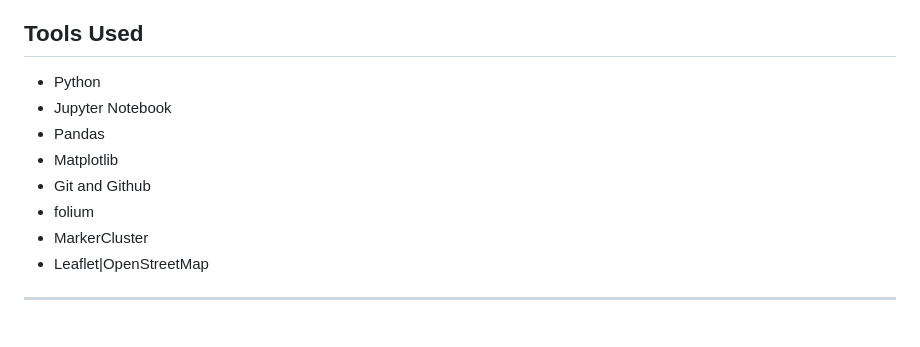
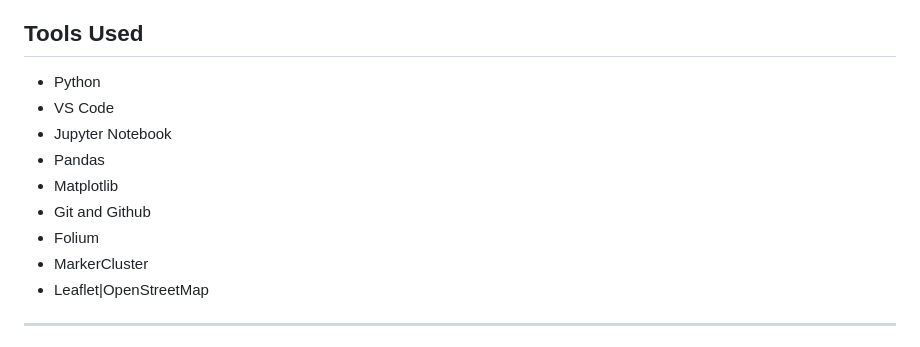
Before and after one commit to HCBrooks-lab/nola_occ_lic25, a Markdown page: README.md, the part around one of its changes. Drawn GitHub-style.

```diff
--- a/README.md
+++ b/README.md
@@ -98,11 +99,12 @@ This project analyzes New Orleans business license data to uncover trends in whe
 ## Tools Used
 
 - Python
+- VS Code
 - Jupyter Notebook
 - Pandas
 - Matplotlib
 - Git and Github
-- folium
+- Folium
 - MarkerCluster
 - Leaflet|OpenStreetMap
 
```
Also changed, not shown: other parts of README.md (+1 -0 lines).
